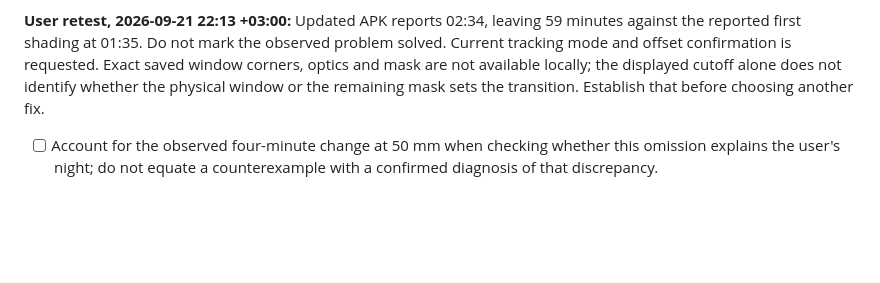
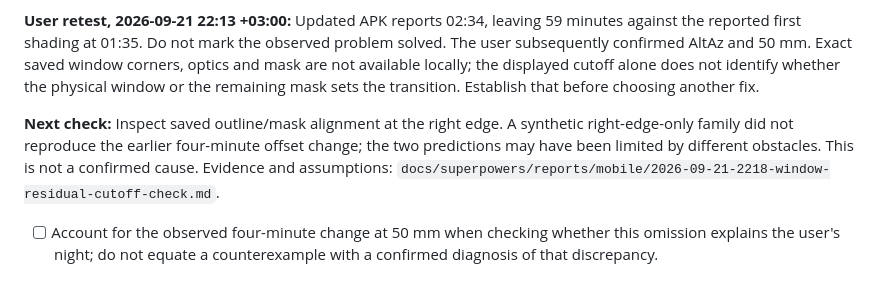
Before and after one commit to cosmicPickle/astrovisibility, a Markdown page: docs/superpowers/State.md, the part around the change. Drawn GitHub-style; blank space fills up the shorter version.

Commit message:
Record residual window cutoff sensitivity comparison

```diff
--- a/docs/superpowers/State.md
+++ b/docs/superpowers/State.md
@@ -42,10 +42,16 @@ still needs replay. The earlier audit establishes point-lens behavior only.
 
 **User retest, 2026-09-21 22:13 +03:00:** Updated APK reports 02:34, leaving
 59 minutes against the reported first shading at 01:35. Do not mark the observed
-problem solved. Current tracking mode and offset confirmation is requested.
+problem solved. The user subsequently confirmed AltAz and 50 mm.
 Exact saved window corners, optics and mask are not available locally; the
 displayed cutoff alone does not identify whether the physical window or the
 remaining mask sets the transition. Establish that before choosing another fix.
+
+**Next check:** Inspect saved outline/mask alignment at the right edge. A synthetic
+right-edge-only family did not reproduce the earlier four-minute offset change;
+the two predictions may have been limited by different obstacles. This is not a
+confirmed cause. Evidence and assumptions:
+`docs/superpowers/reports/mobile/2026-09-21-2218-window-residual-cutoff-check.md`.
 
 - [ ] Account for the observed four-minute change at 50 mm when checking whether
       this omission explains the user's night; do not equate a counterexample
```
Also changed, not shown: 1 other file.
